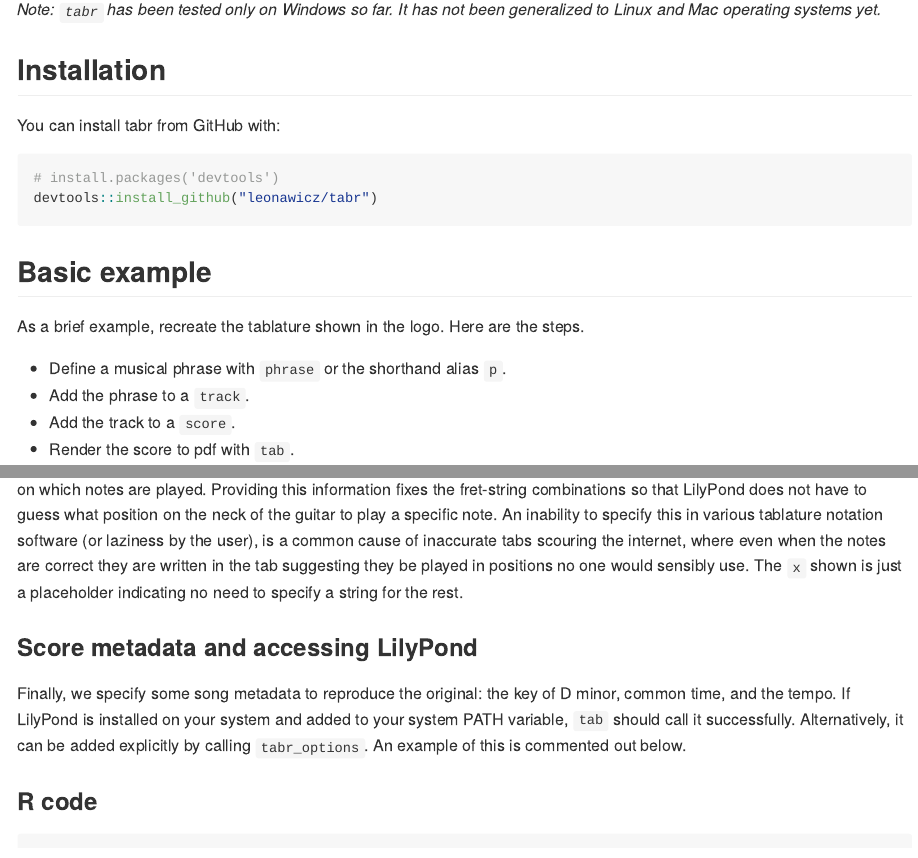
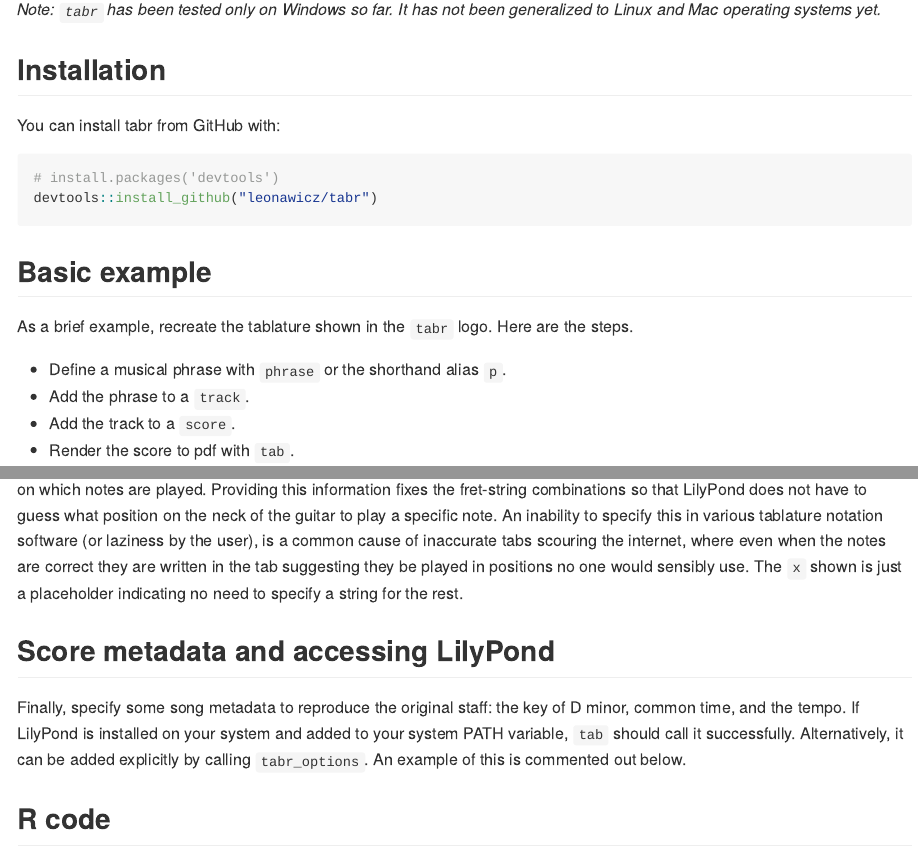
Before and after one commit to leonawicz/tabr, an R Markdown document (README.Rmd): the page in a window 1100 px wide, from 370 px down, and a second part further down, joined at a grey line. The pictures show the output file README.md that the author committed with the source, drawn offline in the style of GitHub; badge pictures from the web are left out.

Commit message:
Update readme.

````diff
--- a/README.Rmd
+++ b/README.Rmd
@@ -36,7 +36,7 @@ devtools::install_github("leonawicz/tabr")
 
 ## Basic example
 
-As a brief example, recreate the tablature shown in the logo. Here are the steps.
+As a brief example, recreate the tablature shown in the `tabr` logo. Here are the steps.
 
 *    Define a musical phrase with `phrase` or the shorthand alias `p`.
 *    Add the phrase to a `track`.
@@ -51,11 +51,11 @@ The second argument is a similar string giving note metadata. In this example th
 
 The third argument is optional but generally important for guitar tablature. In similar format, it specifies the strings of the guitar on which notes are played. Providing this information fixes the fret-string combinations so that LilyPond does not have to guess what position on the neck of the guitar to play a specific note. An inability to specify this in various tablature notation software (or laziness by the user), is a common cause of inaccurate tabs scouring the internet, where even when the notes are correct they are written in the tab suggesting they be played in positions no one would sensibly use. The `x` shown is just a placeholder indicating no need to specify a string for the rest.
 
-### Score metadata and accessing LilyPond
+## Score metadata and accessing LilyPond
 
-Finally, we specify some song metadata to reproduce the original: the key of D minor, common time, and the tempo. If LilyPond is installed on your system and added to your system PATH variable, `tab` should call it successfully. Alternatively, it can be added explicitly by calling `tabr_options`. An example of this is commented out below.
+Finally, specify some song metadata to reproduce the original staff: the key of D minor, common time, and the tempo. If LilyPond is installed on your system and added to your system PATH variable, `tab` should call it successfully. Alternatively, it can be added explicitly by calling `tabr_options`. An example of this is commented out below.
 
-### R code
+## R code
 
 ```{r opts, echo=FALSE}
 library(tabr)
````
Also changed, not shown: README.md, README.Rmd (2 more changed lines).
